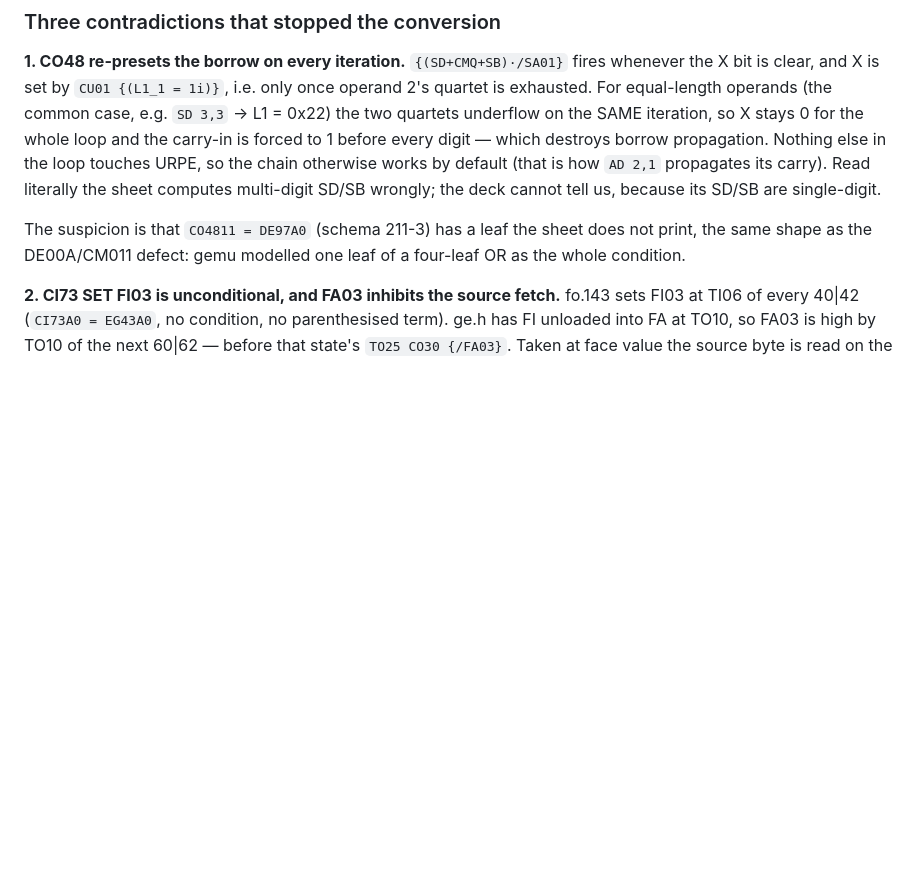
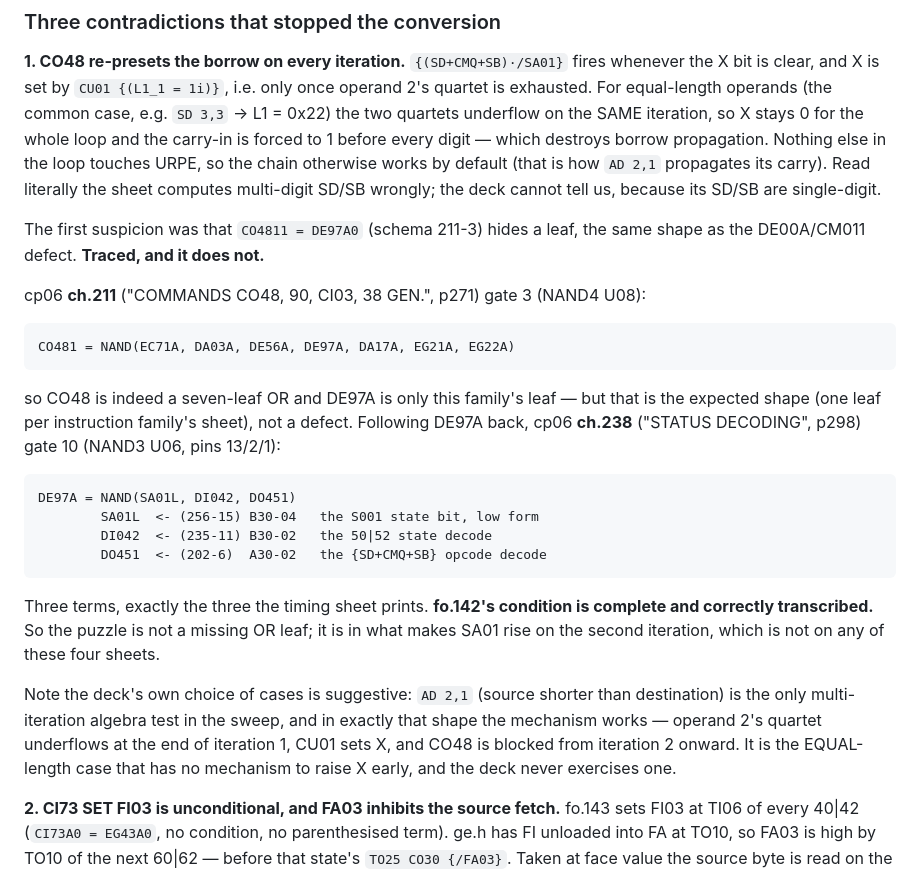
Before and after one commit to MusIF-MIAI/gemu, a Markdown page: docs/transcriptions/ab-sb-ad-sd-mvq-cmq.md, the part around the change. Drawn GitHub-style; blank space fills up the shorter version.

Commit message:
docs: trace CO48 back through ch.211 and ch.238 -- the sheet is complete
The working hypothesis was that fo.142's CO48 condition hides an OR leaf, as
DE00A did for CM011. Traced it instead: ch.211 gate 3 builds CO481 from seven
leaves, one per instruction family, and ch.238 gate 10 builds this family's
leaf DE97A from exactly three terms -- the S001 state bit, the 50|52 state
decode and the {SD+CMQ+SB} opcode decode. Those are the three the timing
sheet prints.

So the transcription is right and the contradiction is real: nothing raises
the X bit before the last iteration when the two operand lengths are equal,
and CO48 re-presets the borrow every iteration until it does. Whatever
resolves this is not on fo.140-143 or in the CO48 generation chain.

```diff
--- a/docs/transcriptions/ab-sb-ad-sd-mvq-cmq.md
+++ b/docs/transcriptions/ab-sb-ad-sd-mvq-cmq.md
@@ -189,9 +189,34 @@ loop touches URPE, so the chain otherwise works by default (that is how
 `AD 2,1` propagates its carry). Read literally the sheet computes multi-digit
 SD/SB wrongly; the deck cannot tell us, because its SD/SB are single-digit.
 
-The suspicion is that `CO4811 = DE97A0` (schema 211-3) has a leaf the sheet
-does not print, the same shape as the DE00A/CM011 defect: gemu modelled one
-leaf of a four-leaf OR as the whole condition.
+The first suspicion was that `CO4811 = DE97A0` (schema 211-3) hides a leaf,
+the same shape as the DE00A/CM011 defect. **Traced, and it does not.**
+
+cp06 **ch.211** ("COMMANDS CO48, 90, CI03, 38 GEN.", p271) gate 3 (NAND4 U08):
+
+    CO481 = NAND(EC71A, DA03A, DE56A, DE97A, DA17A, EG21A, EG22A)
+
+so CO48 is indeed a seven-leaf OR and DE97A is only this family's leaf — but
+that is the expected shape (one leaf per instruction family's sheet), not a
+defect. Following DE97A back, cp06 **ch.238** ("STATUS DECODING", p298) gate
+10 (NAND3 U06, pins 13/2/1):
+
+    DE97A = NAND(SA01L, DI042, DO451)
+            SA01L  <- (256-15) B30-04   the S001 state bit, low form
+            DI042  <- (235-11) B30-02   the 50|52 state decode
+            DO451  <- (202-6)  A30-02   the {SD+CMQ+SB} opcode decode
+
+Three terms, exactly the three the timing sheet prints. **fo.142's condition
+is complete and correctly transcribed.** So the puzzle is not a missing OR
+leaf; it is in what makes SA01 rise on the second iteration, which is not on
+any of these four sheets.
+
+Note the deck's own choice of cases is suggestive: `AD 2,1` (source shorter
+than destination) is the only multi-iteration algebra test in the sweep, and
+in exactly that shape the mechanism works — operand 2's quartet underflows at
+the end of iteration 1, CU01 sets X, and CO48 is blocked from iteration 2
+onward. It is the EQUAL-length case that has no mechanism to raise X early,
+and the deck never exercises one.
 
 **2. CI73 SET FI03 is unconditional, and FA03 inhibits the source fetch.**
 fo.143 sets FI03 at TI06 of every 40|42 (`CI73A0 = EG43A0`, no condition, no
```
